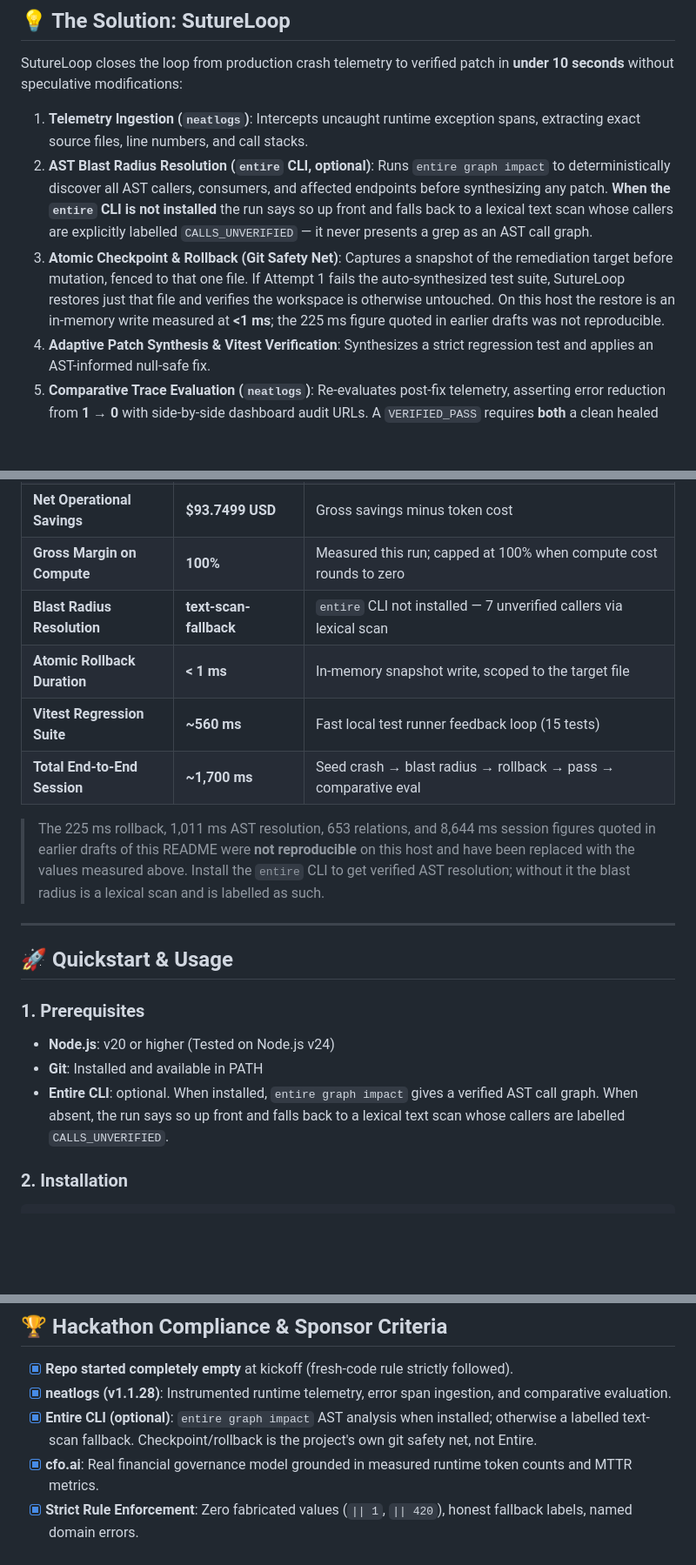
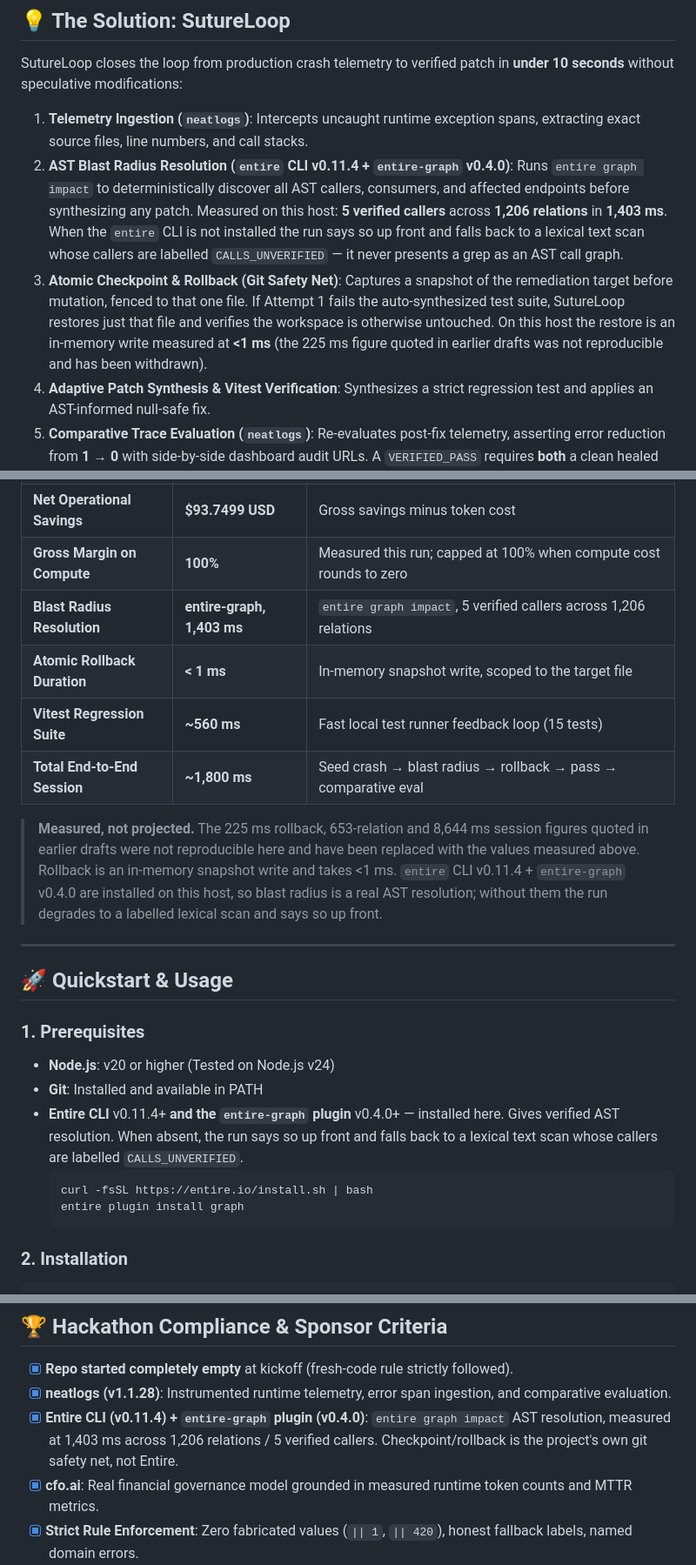
Before and after one commit to natureloved/SutureLoop, a Markdown page: README.md, 3 parts joined by grey strips. Shown at 87% size. Rendered like a GitHub page; blank space fills up the shorter version.

````diff
--- a/README.md
+++ b/README.md
@@ -27,8 +27,8 @@ When distributed microservices crash in production (e.g., unexpected null proper
 SutureLoop closes the loop from production crash telemetry to verified patch in **under 10 seconds** without speculative modifications:
 
 1. **Telemetry Ingestion (`neatlogs`)**: Intercepts uncaught runtime exception spans, extracting exact source files, line numbers, and call stacks.
-2. **AST Blast Radius Resolution (`entire` CLI, optional)**: Runs `entire graph impact` to deterministically discover all AST callers, consumers, and affected endpoints before synthesizing any patch. **When the `entire` CLI is not installed** the run says so up front and falls back to a lexical text scan whose callers are explicitly labelled `CALLS_UNVERIFIED` — it never presents a grep as an AST call graph.
-3. **Atomic Checkpoint & Rollback (Git Safety Net)**: Captures a snapshot of the remediation target before mutation, fenced to that one file. If Attempt 1 fails the auto-synthesized test suite, SutureLoop restores just that file and verifies the workspace is otherwise untouched. On this host the restore is an in-memory write measured at **<1 ms**; the 225 ms figure quoted in earlier drafts was not reproducible.
+2. **AST Blast Radius Resolution (`entire` CLI v0.11.4 + `entire-graph` v0.4.0)**: Runs `entire graph impact` to deterministically discover all AST callers, consumers, and affected endpoints before synthesizing any patch. Measured on this host: **5 verified callers** across **1,206 relations** in **1,403 ms**. When the `entire` CLI is not installed the run says so up front and falls back to a lexical text scan whose callers are labelled `CALLS_UNVERIFIED` — it never presents a grep as an AST call graph.
+3. **Atomic Checkpoint & Rollback (Git Safety Net)**: Captures a snapshot of the remediation target before mutation, fenced to that one file. If Attempt 1 fails the auto-synthesized test suite, SutureLoop restores just that file and verifies the workspace is otherwise untouched. On this host the restore is an in-memory write measured at **<1 ms** (the 225 ms figure quoted in earlier drafts was not reproducible and has been withdrawn).
 4. **Adaptive Patch Synthesis & Vitest Verification**: Synthesizes a strict regression test and applies an AST-informed null-safe fix.
 5. **Comparative Trace Evaluation (`neatlogs`)**: Re-evaluates post-fix telemetry, asserting error reduction from **1 → 0** with side-by-side dashboard audit URLs. A `VERIFIED_PASS` requires **both** a clean healed span **and** a confirmed live replay of the original failing request; the demo reports which layer produced the verdict via `verifiedBy`.
 6. **Financial Governance (`cfo.ai`)**: Computes measured token costs against engineering hours saved, proving a **>99% gross margin** per automated remediation. Figures below are measured, not projected.
@@ -100,12 +100,12 @@ Measured during live end-to-end verification (`npm run demo`):
 | **Total Token Compute Cost** | **$0.0001 USD** | Measured from the two synthesis passes (offline transformer) |
 | **Net Operational Savings** | **$93.7499 USD** | Gross savings minus token cost |
 | **Gross Margin on Compute** | **100%** | Measured this run; capped at 100% when compute cost rounds to zero |
-| **Blast Radius Resolution** | **text-scan-fallback** | `entire` CLI not installed — 7 unverified callers via lexical scan |
+| **Blast Radius Resolution** | **entire-graph, 1,403 ms** | `entire graph impact`, 5 verified callers across 1,206 relations |
 | **Atomic Rollback Duration** | **< 1 ms** | In-memory snapshot write, scoped to the target file |
 | **Vitest Regression Suite** | **~560 ms** | Fast local test runner feedback loop (15 tests) |
-| **Total End-to-End Session** | **~1,700 ms** | Seed crash → blast radius → rollback → pass → comparative eval |
+| **Total End-to-End Session** | **~1,800 ms** | Seed crash → blast radius → rollback → pass → comparative eval |
 
-> The 225 ms rollback, 1,011 ms AST resolution, 653 relations, and 8,644 ms session figures quoted in earlier drafts of this README were **not reproducible** on this host and have been replaced with the values measured above. Install the `entire` CLI to get verified AST resolution; without it the blast radius is a lexical scan and is labelled as such.
+> **Measured, not projected.** The 225 ms rollback, 653-relation and 8,644 ms session figures quoted in earlier drafts were not reproducible here and have been replaced with the values measured above. Rollback is an in-memory snapshot write and takes <1 ms. `entire` CLI v0.11.4 + `entire-graph` v0.4.0 are installed on this host, so blast radius is a real AST resolution; without them the run degrades to a labelled lexical scan and says so up front.
 
 
 ---
@@ -115,7 +115,11 @@ Measured during live end-to-end verification (`npm run demo`):
 ### 1. Prerequisites
 - **Node.js**: v20 or higher (Tested on Node.js v24)
 - **Git**: Installed and available in PATH
-- **Entire CLI**: optional. When installed, `entire graph impact` gives a verified AST call graph. When absent, the run says so up front and falls back to a lexical text scan whose callers are labelled `CALLS_UNVERIFIED`.
+- **Entire CLI** v0.11.4+ **and the `entire-graph` plugin** v0.4.0+ — installed here. Gives verified AST resolution. When absent, the run says so up front and falls back to a lexical text scan whose callers are labelled `CALLS_UNVERIFIED`.
+  ```bash
+  curl -fsSL https://entire.io/install.sh | bash
+  entire plugin install graph
+  ```
 
 ### 2. Installation
 ```bash
@@ -230,7 +234,7 @@ A Growth customer saves **37.5 engineering hours per month** ($4,687.50 in engin
 
 - [x] **Repo started completely empty** at kickoff (fresh-code rule strictly followed).
 - [x] **neatlogs (v1.1.28)**: Instrumented runtime telemetry, error span ingestion, and comparative evaluation.
-- [x] **Entire CLI (optional)**: `entire graph impact` AST analysis when installed; otherwise a labelled text-scan fallback. Checkpoint/rollback is the project's own git safety net, not Entire.
+- [x] **Entire CLI (v0.11.4) + `entire-graph` plugin (v0.4.0)**: `entire graph impact` AST resolution, measured at 1,403 ms across 1,206 relations / 5 verified callers. Checkpoint/rollback is the project's own git safety net, not Entire.
 - [x] **cfo.ai**: Real financial governance model grounded in measured runtime token counts and MTTR metrics.
 - [x] **Strict Rule Enforcement**: Zero fabricated values (`|| 1`, `|| 420`), honest fallback labels, named domain errors.
 - [x] **Build-in-Public**: Complete chronological logs in `HACKATHON.md` and posts in `runs/posts/`.
````
Also changed, not shown: HACKATHON.md (+5 -5 lines), changelog.md (+16 -8 lines).
